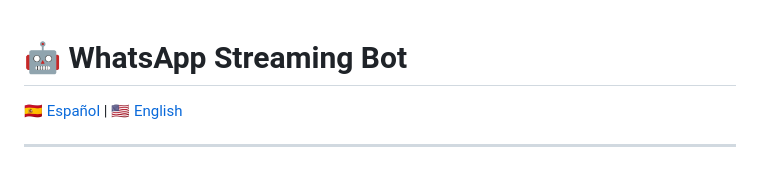
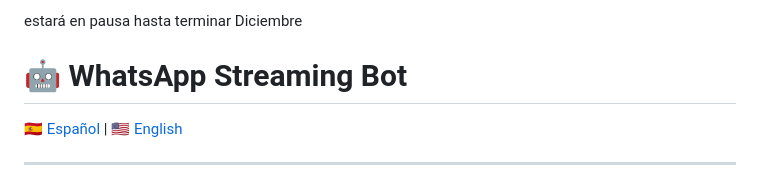
Before and after one commit to IsaacDlg/Creating-my-first-AI-powered-WhatsApp-bot, a Markdown page: README.md, the part around the change. Drawn GitHub-style.

```diff
--- a/README.md
+++ b/README.md
@@ -1,3 +1,4 @@
+estará en pausa hasta terminar Diciembre
 # 🤖 WhatsApp Streaming Bot
 
 [🇪🇸 Español](#español) | [🇺🇸 English](#english)
```
